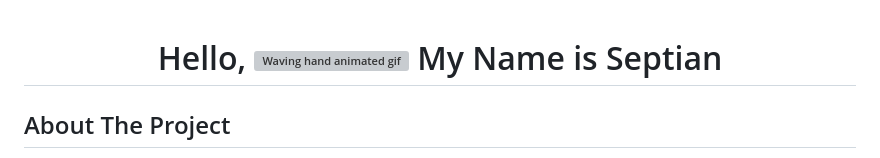
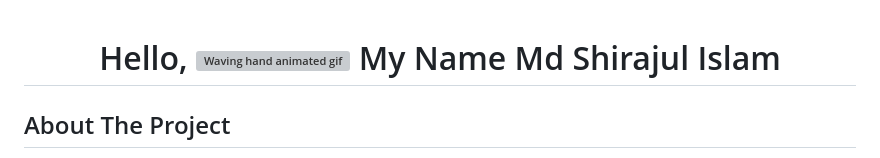
Before and after one commit to programmingwormhole/interactive_cares_lms, a Markdown page: README.md, the part around the change. Drawn GitHub-style; grey boxes are pictures that could not be loaded.

```diff
--- a/README.md
+++ b/README.md
@@ -1,7 +1,7 @@
 <h1 align="center"> Hello, <img src="https://raw.githubusercontent.com/nixin72/nixin72/master/wave.gif"
          alt="Waving hand animated gif"
          height="45"
-         width="45" /> My Name is Septian</h1>
+         width="45" /> My Name Md Shirajul Islam</h1>
 
 
 <!-- ABOUT THE PROJECT -->
```
